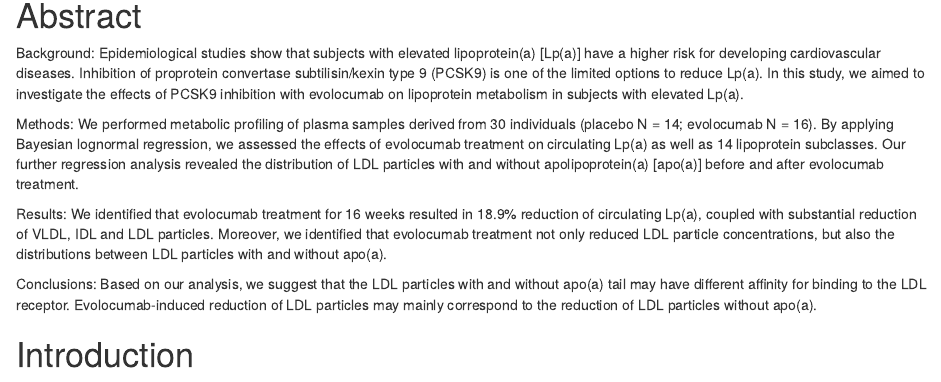
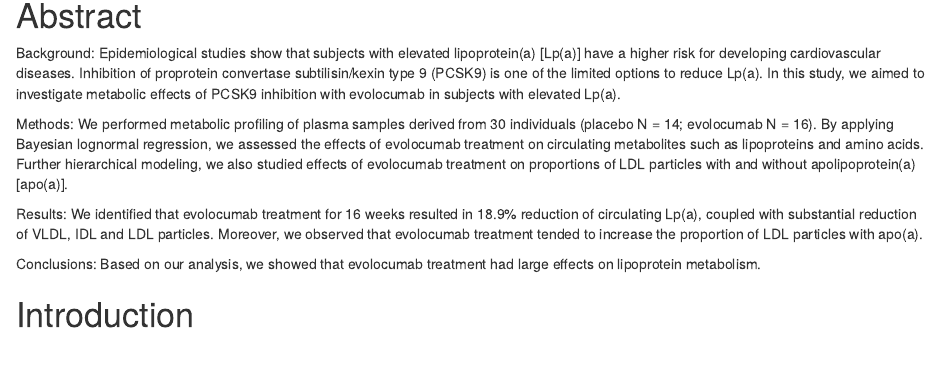
Before and after one commit to XiangZhangSC/Anitschkow, an R Markdown document (manuscript.Rmd): the page in a window 1100 px wide, from 310 px down. Rendered offline with R 4.5, knitr and Pandoc, with nearby package versions; drawn as R Markdown's standard HTML page in place of the format the file asks for; a font, style sheet, LaTeX package, included part or bibliography that could not be used is replaced or left out.

Commit message:
Modified abstract

```diff
--- a/manuscript.Rmd
+++ b/manuscript.Rmd
@@ -19,20 +19,19 @@ Albert K. Groen, PhD$^1$
 Background:
 Epidemiological studies show that subjects with elevated lipoprotein(a) [Lp(a)] have a higher risk for developing cardiovascular diseases.
 Inhibition of proprotein convertase subtilisin/kexin type 9 (PCSK9) is one of the limited options to reduce Lp(a).
-In this study, we aimed to investigate the effects of PCSK9 inhibition with evolocumab on lipoprotein metabolism in subjects with elevated Lp(a).
+In this study, we aimed to investigate metabolic effects of PCSK9 inhibition with evolocumab in subjects with elevated Lp(a).
 
 Methods:
 We performed metabolic profiling of plasma samples derived from 30 individuals (placebo N = 14; evolocumab N = 16).
-By applying Bayesian lognormal regression, we assessed the effects of evolocumab treatment on circulating Lp(a) as well as 14 lipoprotein subclasses.
-Our further regression analysis revealed the distribution of LDL particles with and without apolipoprotein(a) [apo(a)] before and after evolocumab treatment.
+By applying Bayesian lognormal regression, we assessed the effects of evolocumab treatment on circulating metabolites such as lipoproteins and amino acids.
+Further hierarchical modeling, we also studied effects of evolocumab treatment on proportions of LDL particles with and without apolipoprotein(a) [apo(a)].
 
 Results:
 We identified that evolocumab treatment for 16 weeks resulted in 18.9% reduction of circulating Lp(a), coupled with substantial reduction of VLDL, IDL and LDL particles.
-Moreover, we identified that evolocumab treatment not only reduced LDL particle concentrations, but also the distributions between LDL particles with and without apo(a).
+Moreover, we observed that evolocumab treatment tended to increase the proportion of LDL particles with apo(a).
 
 Conclusions:
-Based on our analysis, we suggest that the LDL particles with and without apo(a) tail may have different affinity for binding to the LDL receptor.
-Evolocumab-induced reduction of LDL particles may mainly correspond to the reduction of LDL particles without apo(a).
+Based on our analysis, we showed that evolocumab treatment had large effects on lipoprotein metabolism.
 
 # Introduction
 
```
